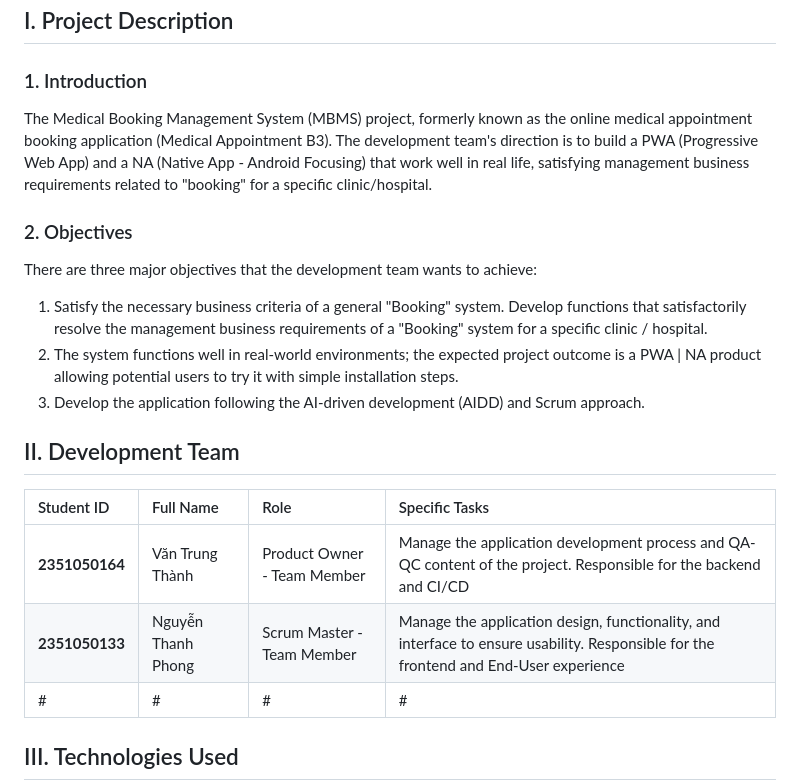
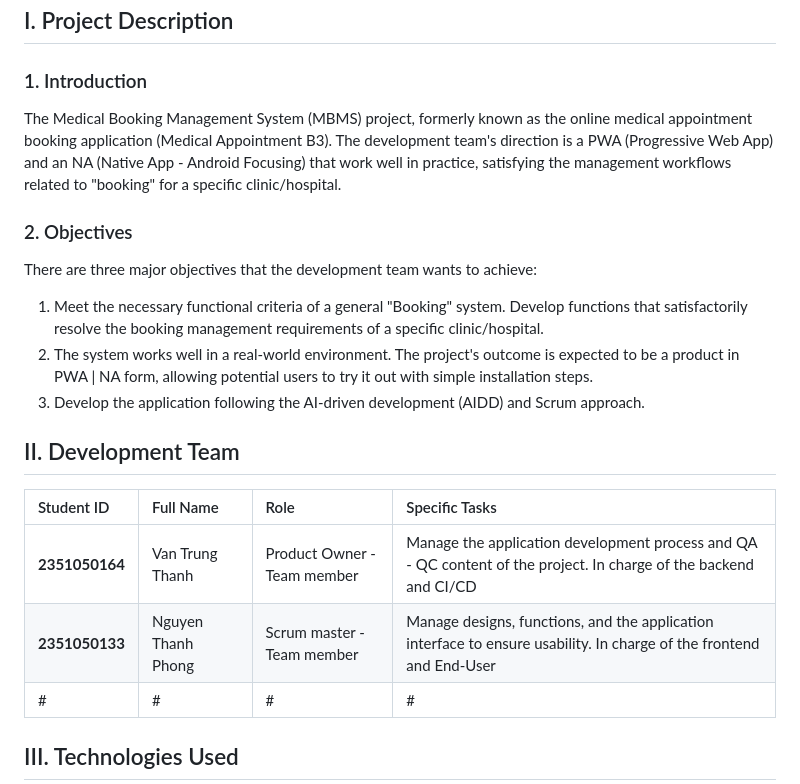
Before and after one commit to JuniorThanhBQ/Medical-Booking-Management-System, a Markdown page: README.md, the part around one of its changes. Rendered like a GitHub page.

```diff
--- a/README.md
+++ b/README.md
@@ -2,12 +2,12 @@
 
 ## I. Project Description
 ### 1. Introduction
-The Medical Booking Management System (MBMS) project, formerly known as the online medical appointment booking application (Medical Appointment B3). The development team's direction is to build a PWA (Progressive Web App) and a NA (Native App - Android Focusing) that work well in real life, satisfying management business requirements related to "booking" for a specific clinic/hospital.
+The Medical Booking Management System (MBMS) project, formerly known as the online medical appointment booking application (Medical Appointment B3). The development team's direction is a PWA (Progressive Web App) and an NA (Native App - Android Focusing) that work well in practice, satisfying the management workflows related to "booking" for a specific clinic/hospital.
 
 ### 2. Objectives
 There are three major objectives that the development team wants to achieve:
-1. Satisfy the necessary business criteria of a general "Booking" system. Develop functions that satisfactorily resolve the management business requirements of a "Booking" system for a specific clinic / hospital.
-2. The system functions well in real-world environments; the expected project outcome is a PWA | NA product allowing potential users to try it with simple installation steps.
+1. Meet the necessary functional criteria of a general "Booking" system. Develop functions that satisfactorily resolve the booking management requirements of a specific clinic/hospital.
+2. The system works well in a real-world environment. The project's outcome is expected to be a product in PWA | NA form, allowing potential users to try it out with simple installation steps.
 3. Develop the application following the AI-driven development (AIDD) and Scrum approach.
 
 
@@ -15,8 +15,8 @@ There are three major objectives that the development team wants to achieve:
 
 | Student ID | Full Name | Role | Specific Tasks |
 | :--- | :--- | :--- | :--- |
-| **2351050164** | Văn Trung Thành | Product Owner - Team Member | Manage the application development process and QA-QC content of the project. Responsible for the backend and CI/CD |
-| **2351050133** | Nguyễn Thanh Phong | Scrum Master - Team Member | Manage the application design, functionality, and interface to ensure usability. Responsible for the frontend and End-User experience |
+| **2351050164** | Van Trung Thanh | Product Owner - Team member | Manage the application development process and QA - QC content of the project. In charge of the backend and CI/CD |
+| **2351050133** | Nguyen Thanh Phong | Scrum master - Team member | Manage designs, functions, and the application interface to ensure usability. In charge of the frontend and End-User |
 | # | # | # | # | # |
 
 ## III. Technologies Used
```
Also changed, not shown: other parts of README.md (+11 -11 lines).
